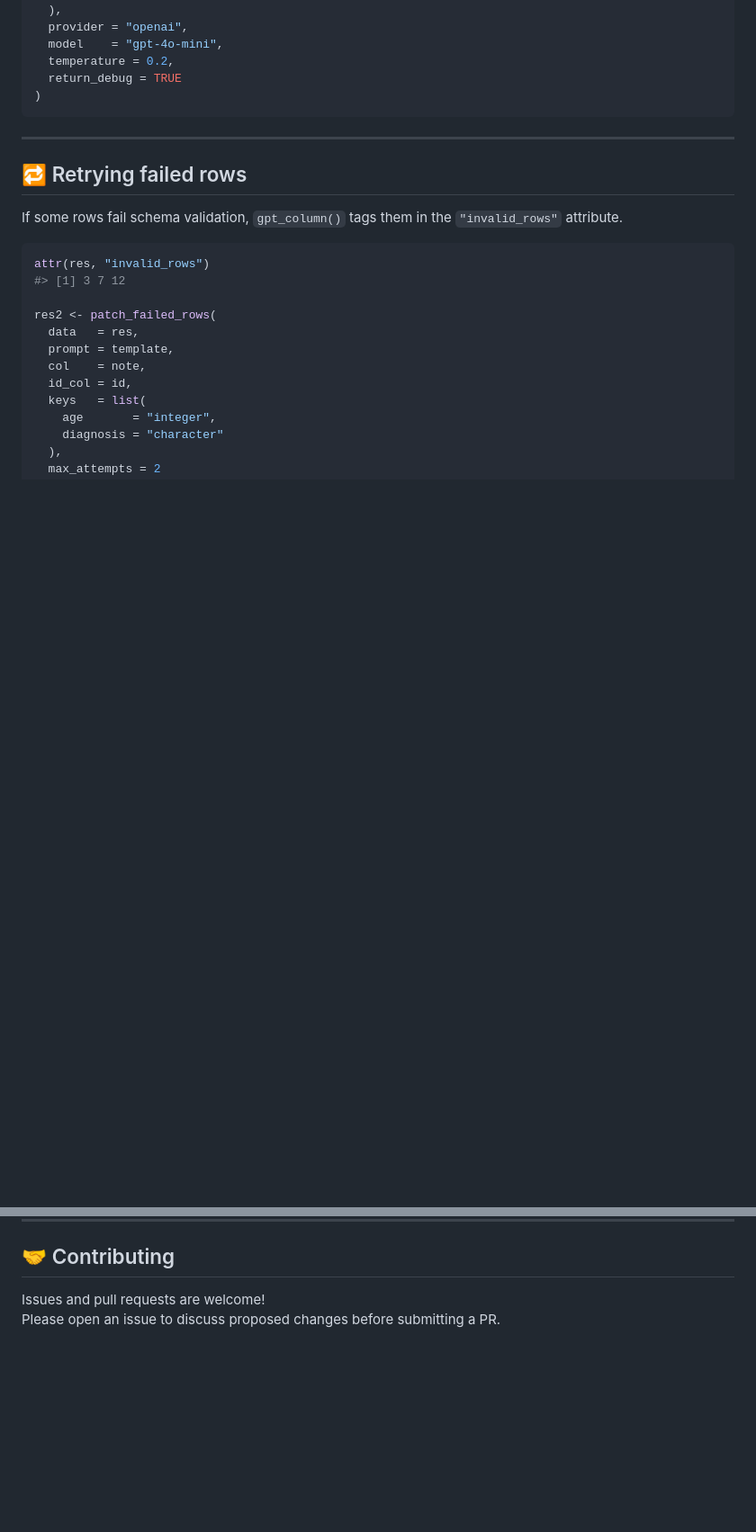
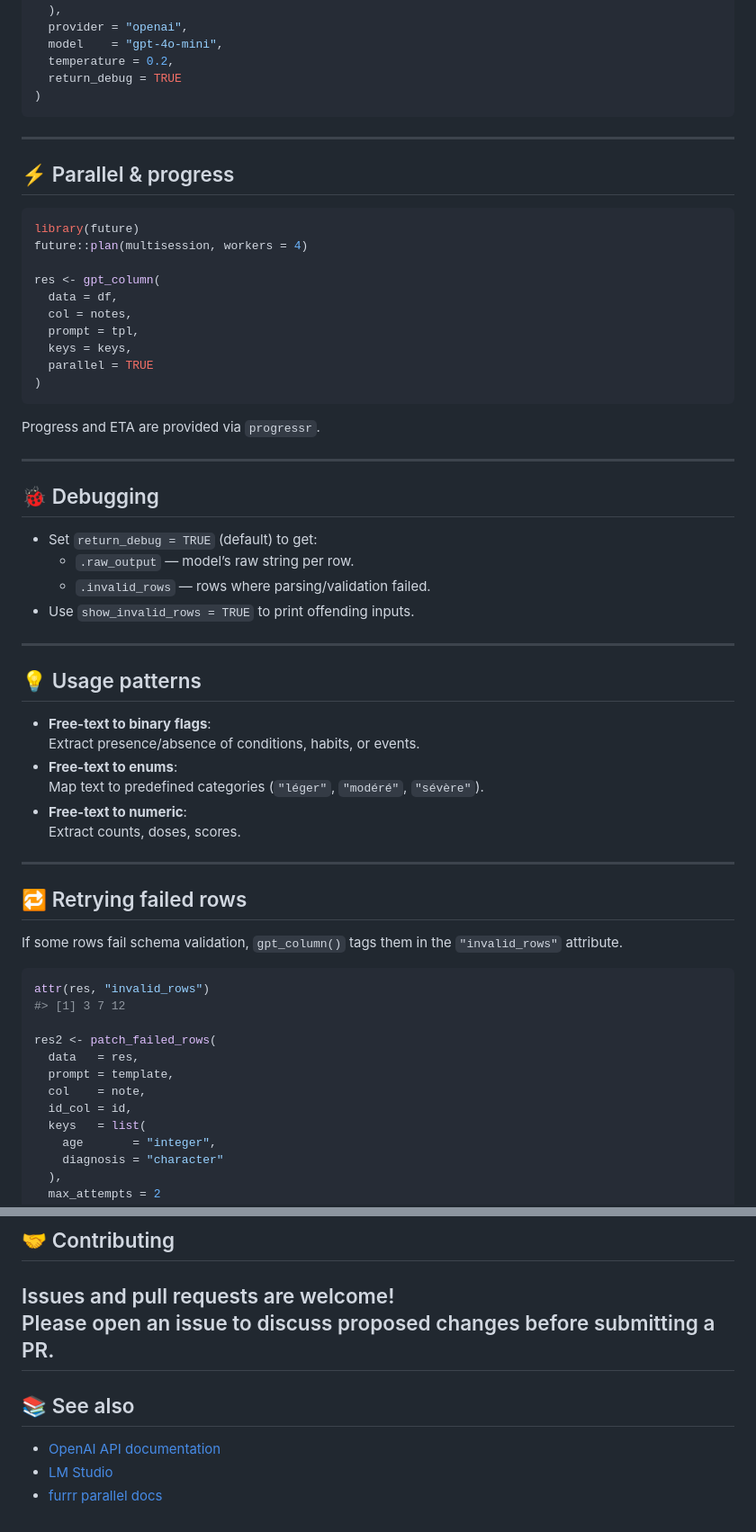
Before and after one commit to FrancescoMonti-source/gptr, a Markdown page: README.md, 2 parts joined by grey strips. Shown: that part at 90% size. GitHub-like rendering; blank space fills up the shorter version.

````diff
--- a/README.md
+++ b/README.md
@@ -155,6 +201,44 @@ res <- gpt_column(
 
 ------------------------------------------------------------------------
 
+## ⚡ Parallel & progress
+
+``` r
+library(future)
+future::plan(multisession, workers = 4)
+
+res <- gpt_column(
+  data = df,
+  col = notes,
+  prompt = tpl,
+  keys = keys,
+  parallel = TRUE
+)
+```
+
+Progress and ETA are provided via `progressr`.
+
+------------------------------------------------------------------------
+
+## 🐞 Debugging
+
+-   Set `return_debug = TRUE` (default) to get:
+    -   `.raw_output` — model’s raw string per row.
+    -   `.invalid_rows` — rows where parsing/validation failed.
+-   Use `show_invalid_rows = TRUE` to print offending inputs.
+
+------------------------------------------------------------------------
+
+## 💡 Usage patterns
+
+-   **Free-text to binary flags**:\
+    Extract presence/absence of conditions, habits, or events.
+-   **Free-text to enums**:\
+    Map text to predefined categories (`"léger"`, `"modéré"`, `"sévère"`).
+-   **Free-text to numeric**:\
+    Extract counts, doses, scores.
+
+------------------------------------------------------------------------
 ## 🔁 Retrying failed rows
 
 If some rows fail schema validation, `gpt_column()` tags them in the `"invalid_rows"` attribute.
@@ -220,3 +304,10 @@ This package is released under the [MIT License](LICENSE.md).
 
 Issues and pull requests are welcome!\
 Please open an issue to discuss proposed changes before submitting a PR.
+------------------------------------------------------------------------
+
+## 📚 See also
+
+-   [OpenAI API documentation](https://platform.openai.com/docs/)
+-   [LM Studio](https://lmstudio.ai/)
+-   [furrr parallel docs](https://furrr.futureverse.org/)
````
Also changed, not shown: other parts of README.md (+124 -78 lines).
